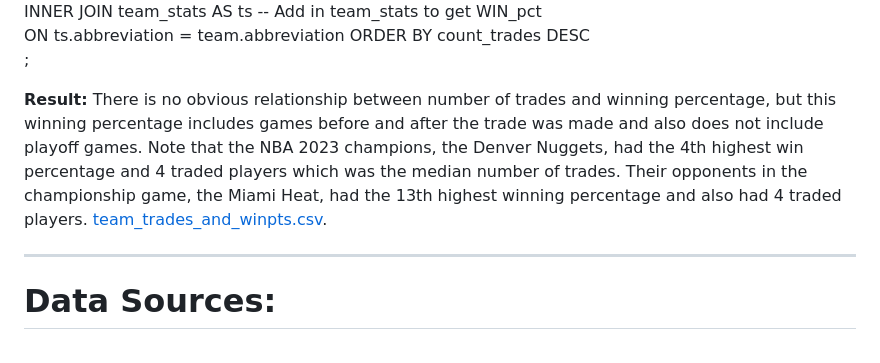
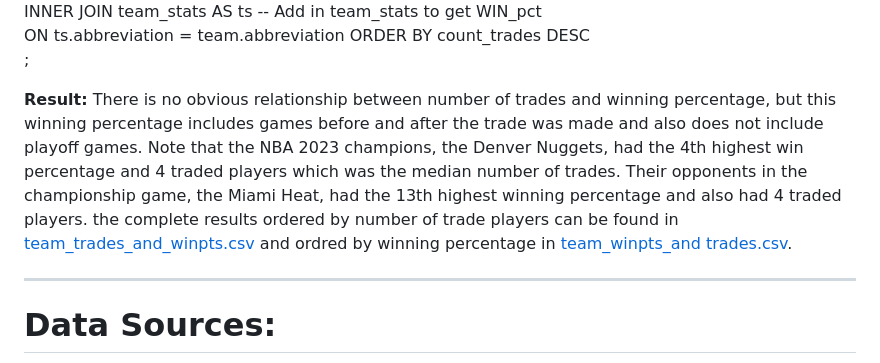
Before and after one commit to sarahhardy/NBA-2023, a Markdown page: README.md, the part around the change. GitHub-like rendering.

```diff
--- a/README.md
+++ b/README.md
@@ -172,8 +172,7 @@ ON ts.abbreviation = team.abbreviation
 ORDER BY count_trades DESC <br>
 ; <br>
 
-**Result:** There is no obvious relationship between number of trades and winning percentage, but this winning percentage includes games before and after the trade was made and also does not include playoff games. Note that the NBA 2023 champions, the Denver Nuggets, had the 4th highest win percentage and 4 traded players which was the median number of trades. Their opponents in the championship game, the Miami Heat, had the 13th highest winning percentage and also had 4 traded players.   [team_trades_and_winpts.csv](team_trades_and_winpts.csv).<br>
-
+**Result:** There is no obvious relationship between number of trades and winning percentage, but this winning percentage includes games before and after the trade was made and also does not include playoff games. Note that the NBA 2023 champions, the Denver Nuggets, had the 4th highest win percentage and 4 traded players which was the median number of trades. Their opponents in the championship game, the Miami Heat, had the 13th highest winning percentage and also had 4 traded players. the complete results ordered by number of trade players can be found in   [team_trades_and_winpts.csv](team_trades_and_winpts.csv) and ordred by winning percentage in  [team_winpts_and trades.csv](team_winpts_and_trades.csv).<br>
 
 --------------------
 # Data Sources:
```
